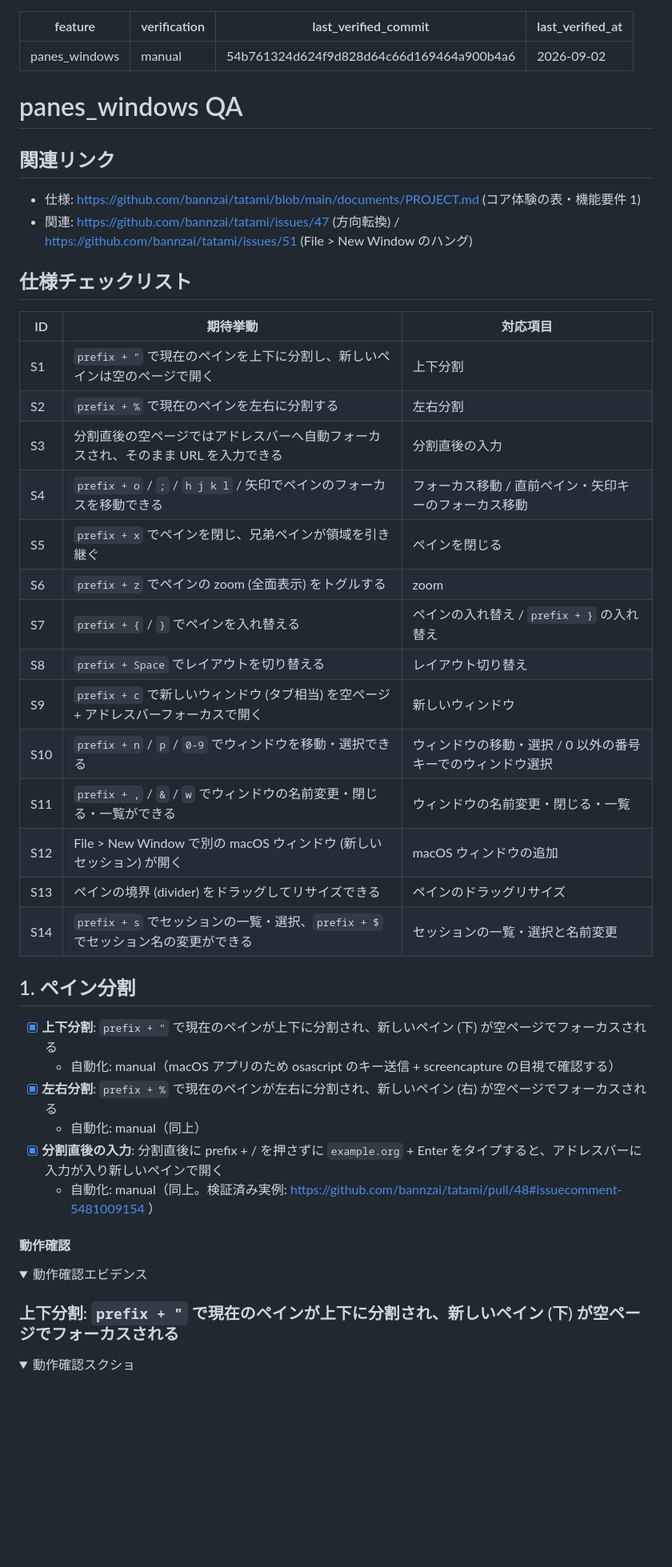
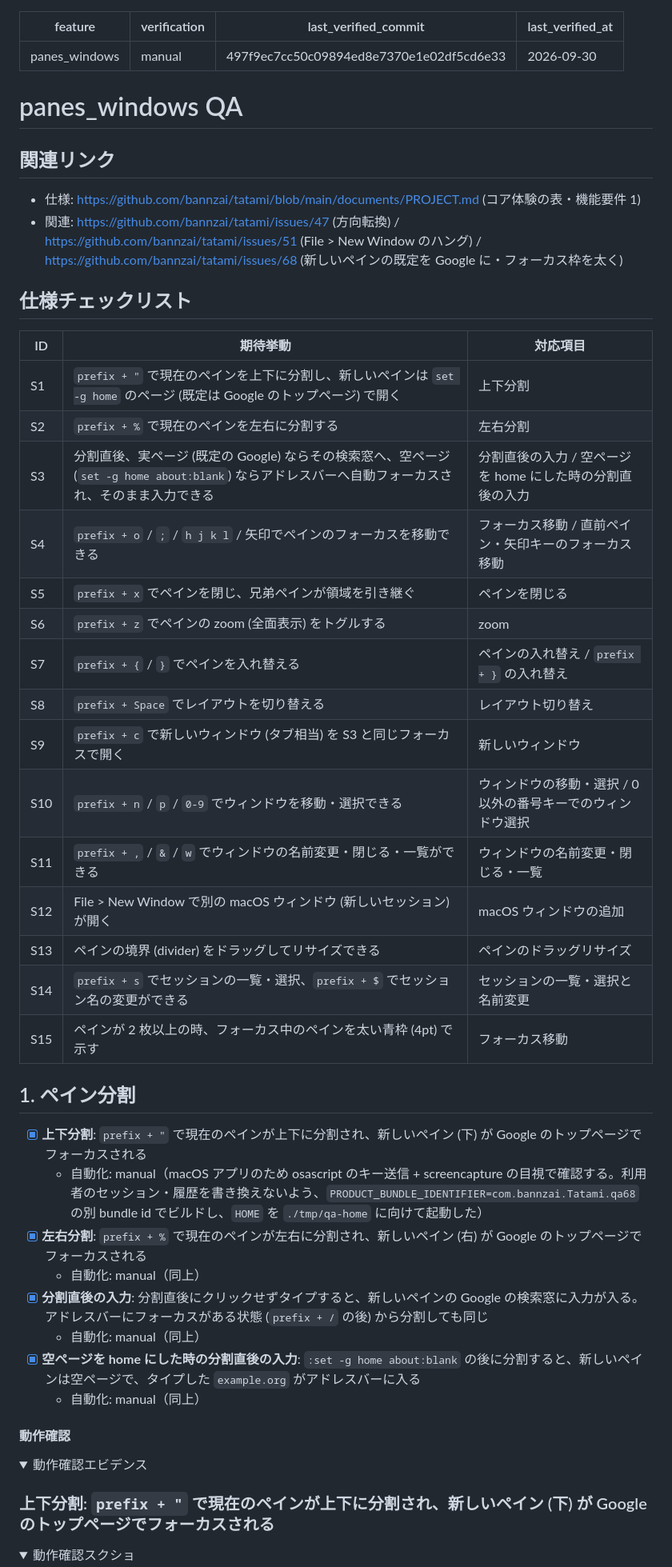
Before and after one commit to bannzai/tatami, a Markdown page: features/panes_windows/QA.md, the part around one of its changes. Shown at 80% size. GitHub-like rendering; folded sections open; blank space fills up the shorter version.

```diff
--- a/features/panes_windows/QA.md
+++ b/features/panes_windows/QA.md
@@ -1,8 +1,8 @@
 ---
 feature: panes_windows
 verification: manual
-last_verified_commit: 54b761324d624f9d828d64c66d169464a900b4a6
-last_verified_at: 2026-09-02
+last_verified_commit: 497f9ec7cc50c09894ed8e7370e1e02df5cd6e33
+last_verified_at: 2026-09-30
 ---
 
 # panes_windows QA
@@ -10,41 +10,44 @@ last_verified_at: 2026-09-02
 ## 関連リンク
 
 - 仕様: https://github.com/bannzai/tatami/blob/main/documents/PROJECT.md (コア体験の表・機能要件 1)
-- 関連: https://github.com/bannzai/tatami/issues/47 (方向転換) / https://github.com/bannzai/tatami/issues/51 (File > New Window のハング)
+- 関連: https://github.com/bannzai/tatami/issues/47 (方向転換) / https://github.com/bannzai/tatami/issues/51 (File > New Window のハング) / https://github.com/bannzai/tatami/issues/68 (新しいペインの既定を Google に・フォーカス枠を太く)
 
 ## 仕様チェックリスト
 
 | ID | 期待挙動 | 対応項目 |
 |----|---------|---------|
-| S1 | `prefix + "` で現在のペインを上下に分割し、新しいペインは空のページで開く | 上下分割 |
+| S1 | `prefix + "` で現在のペインを上下に分割し、新しいペインは `set -g home` のページ (既定は Google のトップページ) で開く | 上下分割 |
 | S2 | `prefix + %` で現在のペインを左右に分割する | 左右分割 |
-| S3 | 分割直後の空ページではアドレスバーへ自動フォーカスされ、そのまま URL を入力できる | 分割直後の入力 |
+| S3 | 分割直後、実ページ (既定の Google) ならその検索窓へ、空ページ (`set -g home about:blank`) ならアドレスバーへ自動フォーカスされ、そのまま入力できる | 分割直後の入力 / 空ページを home にした時の分割直後の入力 |
 | S4 | `prefix + o` / `;` / `h j k l` / 矢印でペインのフォーカスを移動できる | フォーカス移動 / 直前ペイン・矢印キーのフォーカス移動 |
 | S5 | `prefix + x` でペインを閉じ、兄弟ペインが領域を引き継ぐ | ペインを閉じる |
 | S6 | `prefix + z` でペインの zoom (全面表示) をトグルする | zoom |
 | S7 | `prefix + {` / `}` でペインを入れ替える | ペインの入れ替え / `prefix + }` の入れ替え |
 | S8 | `prefix + Space` でレイアウトを切り替える | レイアウト切り替え |
-| S9 | `prefix + c` で新しいウィンドウ (タブ相当) を空ページ + アドレスバーフォーカスで開く | 新しいウィンドウ |
+| S9 | `prefix + c` で新しいウィンドウ (タブ相当) を S3 と同じフォーカスで開く | 新しいウィンドウ |
 | S10 | `prefix + n` / `p` / `0-9` でウィンドウを移動・選択できる | ウィンドウの移動・選択 / 0 以外の番号キーでのウィンドウ選択 |
 | S11 | `prefix + ,` / `&` / `w` でウィンドウの名前変更・閉じる・一覧ができる | ウィンドウの名前変更・閉じる・一覧 |
 | S12 | File > New Window で別の macOS ウィンドウ (新しいセッション) が開く | macOS ウィンドウの追加 |
 | S13 | ペインの境界 (divider) をドラッグしてリサイズできる | ペインのドラッグリサイズ |
 | S14 | `prefix + s` でセッションの一覧・選択、`prefix + $` でセッション名の変更ができる | セッションの一覧・選択と名前変更 |
+| S15 | ペインが 2 枚以上の時、フォーカス中のペインを太い青枠 (4pt) で示す | フォーカス移動 |
 
 ## 1. ペイン分割
 
-- [x] **上下分割**: `prefix + "` で現在のペインが上下に分割され、新しいペイン (下) が空ページでフォーカスされる
-  - 自動化: manual（macOS アプリのため osascript のキー送信 + screencapture の目視で確認する）
-- [x] **左右分割**: `prefix + %` で現在のペインが左右に分割され、新しいペイン (右) が空ページでフォーカスされる
+- [x] **上下分割**: `prefix + "` で現在のペインが上下に分割され、新しいペイン (下) が Google のトップページでフォーカスされる
+  - 自動化: manual（macOS アプリのため osascript のキー送信 + screencapture の目視で確認する。利用者のセッション・履歴を書き換えないよう、`PRODUCT_BUNDLE_IDENTIFIER=com.bannzai.Tatami.qa68` の別 bundle id でビルドし、`HOME` を `./tmp/qa-home` に向けて起動した）
+- [x] **左右分割**: `prefix + %` で現在のペインが左右に分割され、新しいペイン (右) が Google のトップページでフォーカスされる
   - 自動化: manual（同上）
-- [x] **分割直後の入力**: 分割直後に prefix + / を押さずに `example.org` + Enter をタイプすると、アドレスバーに入力が入り新しいペインで開く
-  - 自動化: manual（同上。検証済み実例: https://github.com/bannzai/tatami/pull/48#issuecomment-5481009154 ）
+- [x] **分割直後の入力**: 分割直後にクリックせずタイプすると、新しいペインの Google の検索窓に入力が入る。アドレスバーにフォーカスがある状態 (`prefix + /` の後) から分割しても同じ
+  - 自動化: manual（同上）
+- [x] **空ページを home にした時の分割直後の入力**: `:set -g home about:blank` の後に分割すると、新しいペインは空ページで、タイプした `example.org` がアドレスバーに入る
+  - 自動化: manual（同上）
 
 #### 動作確認
 <details>
 <summary>動作確認エビデンス</summary>
 
-### **上下分割**: `prefix + "` で現在のペインが上下に分割され、新しいペイン (下) が空ページでフォーカスされる
+### **上下分割**: `prefix + "` で現在のペインが上下に分割され、新しいペイン (下) が Google のトップページでフォーカスされる
 
 <details><summary>動作確認スクショ</summary>
 
```
Also changed, not shown: other parts of features/panes_windows/QA.md (+29 -19 lines).
